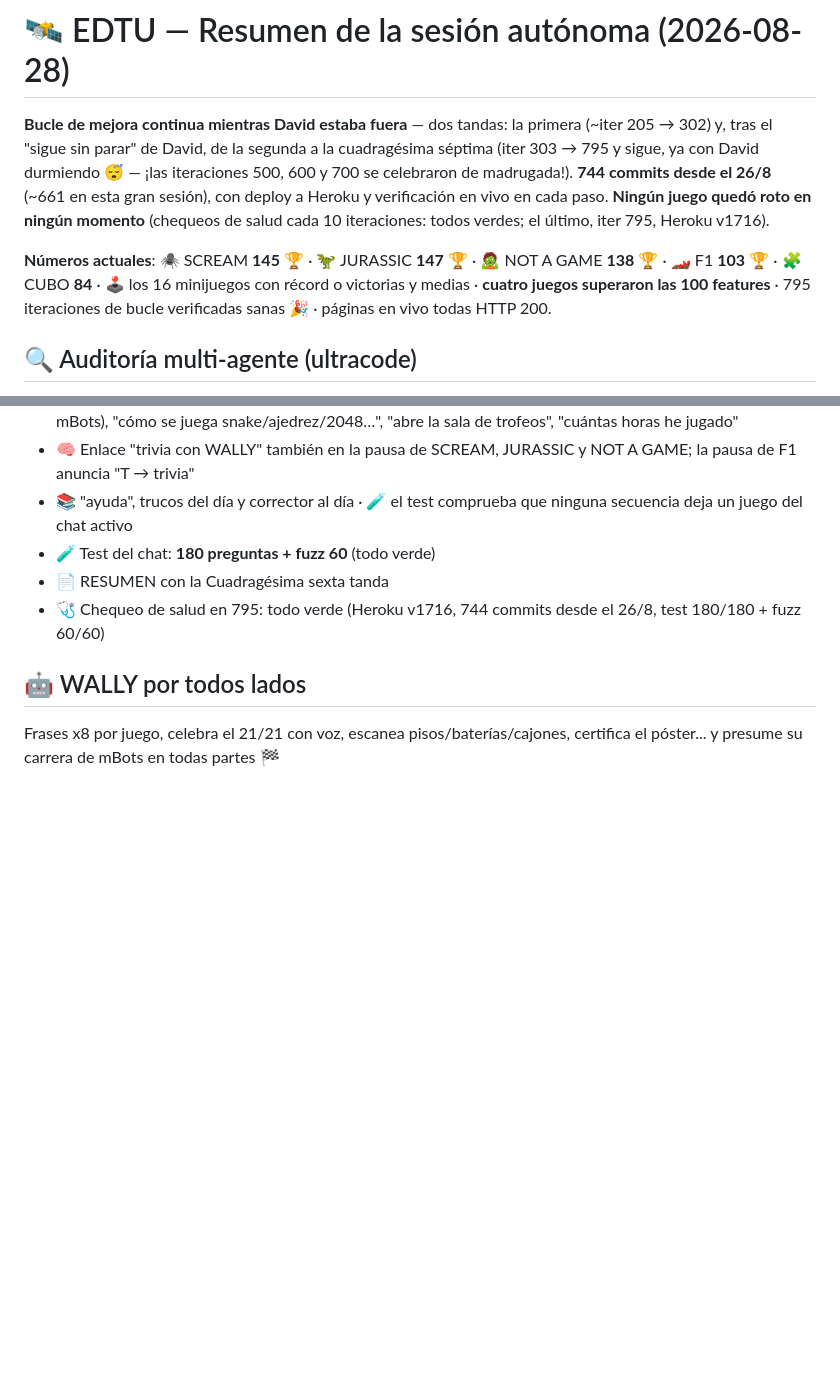
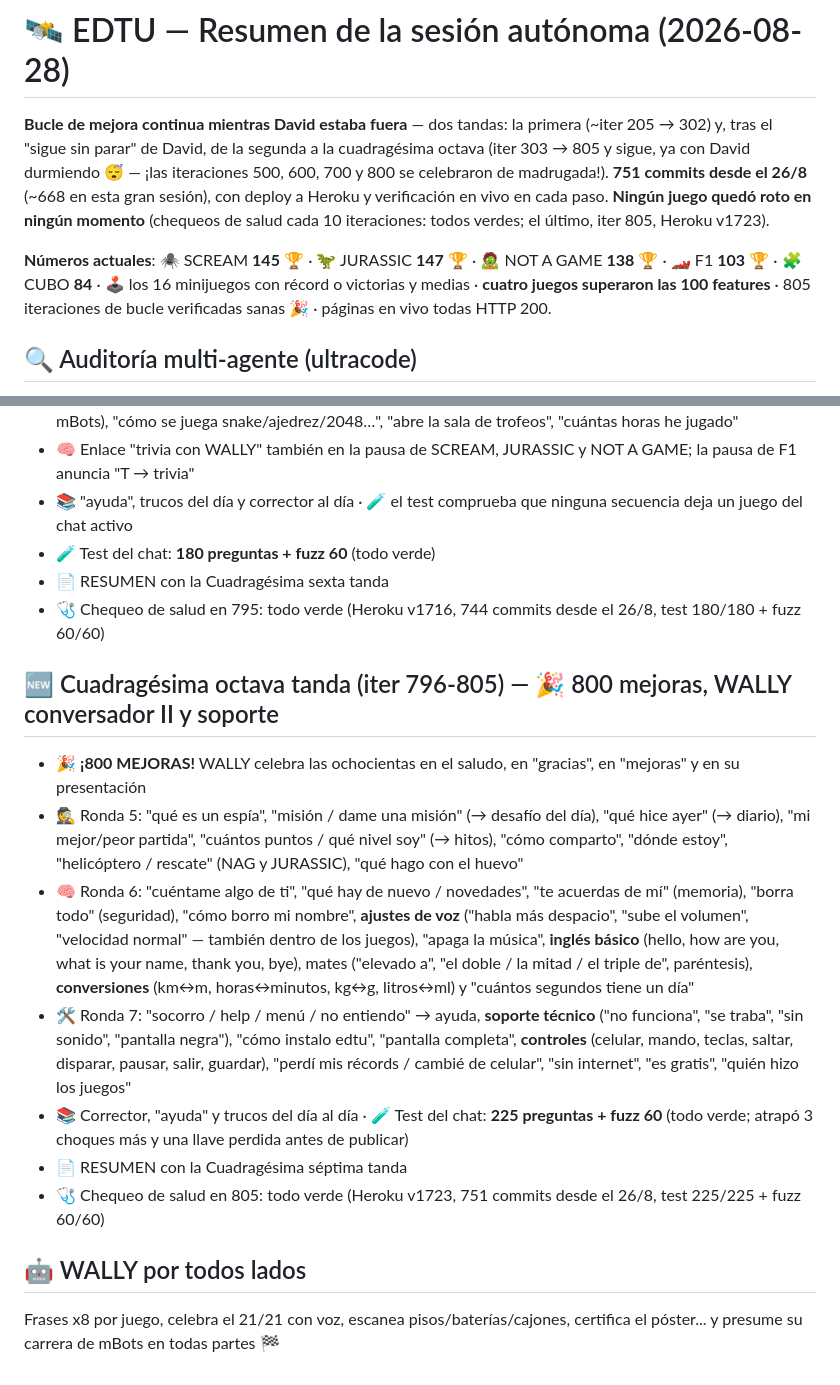
Before and after one commit to rodriguezlazarte7/EDTU, a Markdown page: RESUMEN_SESION.md, 2 parts joined by grey strips. Drawn GitHub-style; blank space fills up the shorter version.

Commit message:
RESUMEN_SESION.md: seccion 'Cuadragesima octava tanda (iter 796-805) — 800 mejoras, WALLY conversador II y soporte' y cabecera con numeros actuales (751 commits; Heroku v1723; test 225/225 + fuzz)
Co-Authored-By: Claude Fable 5 <noreply@anthropic.com>

```diff
--- a/RESUMEN_SESION.md
+++ b/RESUMEN_SESION.md
@@ -1,8 +1,8 @@
 # 🛰️ EDTU — Resumen de la sesión autónoma (2026-08-28)
 
-**Bucle de mejora continua mientras David estaba fuera** — dos tandas: la primera (~iter 205 → 302) y, tras el "sigue sin parar" de David, de la segunda a la cuadragésima séptima (iter 303 → 795 y sigue, ya con David durmiendo 😴 — ¡las iteraciones 500, 600 y 700 se celebraron de madrugada!). **744 commits desde el 26/8** (~661 en esta gran sesión), con deploy a Heroku y verificación en vivo en cada paso. **Ningún juego quedó roto en ningún momento** (chequeos de salud cada 10 iteraciones: todos verdes; el último, iter 795, Heroku v1716).
+**Bucle de mejora continua mientras David estaba fuera** — dos tandas: la primera (~iter 205 → 302) y, tras el "sigue sin parar" de David, de la segunda a la cuadragésima octava (iter 303 → 805 y sigue, ya con David durmiendo 😴 — ¡las iteraciones 500, 600, 700 y 800 se celebraron de madrugada!). **751 commits desde el 26/8** (~668 en esta gran sesión), con deploy a Heroku y verificación en vivo en cada paso. **Ningún juego quedó roto en ningún momento** (chequeos de salud cada 10 iteraciones: todos verdes; el último, iter 805, Heroku v1723).
 
-**Números actuales**: 🕷️ SCREAM **145** 🏆 · 🦖 JURASSIC **147** 🏆 · 🧟 NOT A GAME **138** 🏆 · 🏎️ F1 **103** 🏆 · 🧩 CUBO **84** · 🕹️ los 16 minijuegos con récord o victorias y medias · **cuatro juegos superaron las 100 features** · 795 iteraciones de bucle verificadas sanas 🎉 · páginas en vivo todas HTTP 200.
+**Números actuales**: 🕷️ SCREAM **145** 🏆 · 🦖 JURASSIC **147** 🏆 · 🧟 NOT A GAME **138** 🏆 · 🏎️ F1 **103** 🏆 · 🧩 CUBO **84** · 🕹️ los 16 minijuegos con récord o victorias y medias · **cuatro juegos superaron las 100 features** · 805 iteraciones de bucle verificadas sanas 🎉 · páginas en vivo todas HTTP 200.
 
 ## 🔍 Auditoría multi-agente (ultracode)
 - 2 rondas con agentes buscadores + verificadores adversarios: **25 hallazgos, 24 bugs reales corregidos** (1 refutado)
@@ -455,5 +455,14 @@
 - 📄 RESUMEN con la Cuadragésima sexta tanda
 - 🩺 Chequeo de salud en 795: todo verde (Heroku v1716, 744 commits desde el 26/8, test 180/180 + fuzz 60/60)
 
+## 🆕 Cuadragésima octava tanda (iter 796-805) — 🎉 800 mejoras, WALLY conversador II y soporte
+- 🎉 **¡800 MEJORAS!** WALLY celebra las ochocientas en el saludo, en "gracias", en "mejoras" y en su presentación
+- 🕵️ Ronda 5: "qué es un espía", "misión / dame una misión" (→ desafío del día), "qué hice ayer" (→ diario), "mi mejor/peor partida", "cuántos puntos / qué nivel soy" (→ hitos), "cómo comparto", "dónde estoy", "helicóptero / rescate" (NAG y JURASSIC), "qué hago con el huevo"
+- 🧠 Ronda 6: "cuéntame algo de ti", "qué hay de nuevo / novedades", "te acuerdas de mí" (memoria), "borra todo" (seguridad), "cómo borro mi nombre", **ajustes de voz** ("habla más despacio", "sube el volumen", "velocidad normal" — también dentro de los juegos), "apaga la música", **inglés básico** (hello, how are you, what is your name, thank you, bye), mates ("elevado a", "el doble / la mitad / el triple de", paréntesis), **conversiones** (km↔m, horas↔minutos, kg↔g, litros↔ml) y "cuántos segundos tiene un día"
+- 🛠️ Ronda 7: "socorro / help / menú / no entiendo" → ayuda, **soporte técnico** ("no funciona", "se traba", "sin sonido", "pantalla negra"), "cómo instalo edtu", "pantalla completa", **controles** (celular, mando, teclas, saltar, disparar, pausar, salir, guardar), "perdí mis récords / cambié de celular", "sin internet", "es gratis", "quién hizo los juegos"
+- 📚 Corrector, "ayuda" y trucos del día al día · 🧪 Test del chat: **225 preguntas + fuzz 60** (todo verde; atrapó 3 choques más y una llave perdida antes de publicar)
+- 📄 RESUMEN con la Cuadragésima séptima tanda
+- 🩺 Chequeo de salud en 805: todo verde (Heroku v1723, 751 commits desde el 26/8, test 225/225 + fuzz 60/60)
+
 ## 🤖 WALLY por todos lados
 Frases x8 por juego, celebra el 21/21 con voz, escanea pisos/baterías/cajones, certifica el póster... y presume su carrera de mBots en todas partes 🏁
```
